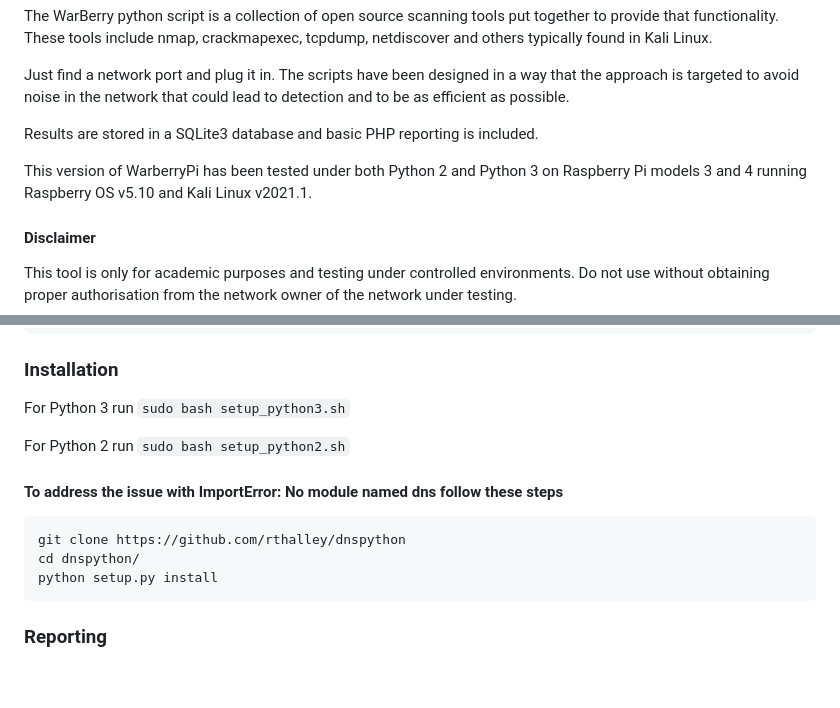
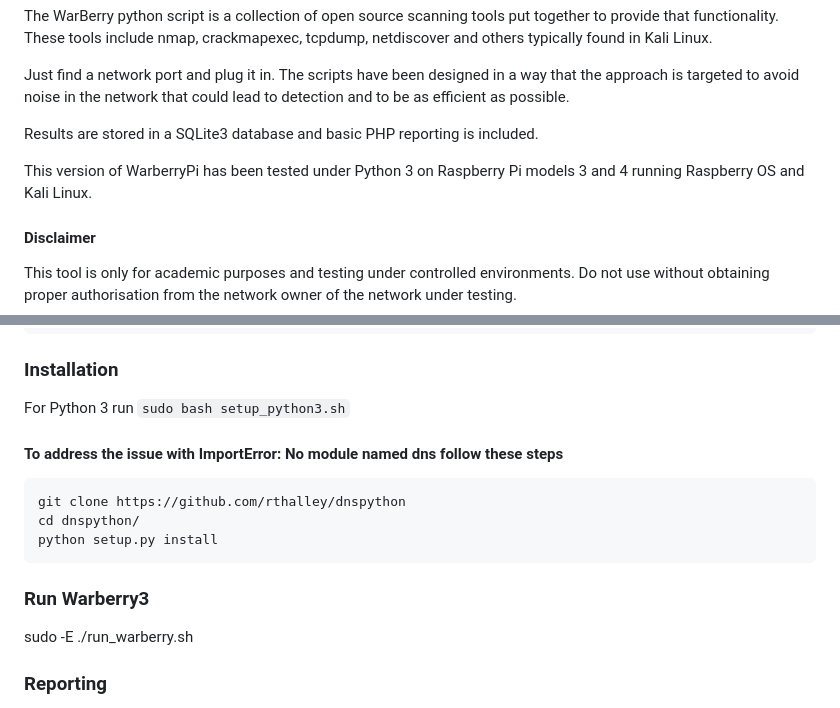
Before and after one commit to christyler80/Warberry3, a Markdown page: README.md, 2 parts joined by grey strips. GitHub-like rendering; blank space fills up the shorter version.

````diff
--- a/README.md
+++ b/README.md
@@ -18,7 +18,7 @@ Just find a network port and plug it in. The scripts have been designed in a way
 
 Results are stored in a SQLite3 database and basic PHP reporting is included.
 
-This version of WarberryPi has been tested under both Python 2 and Python 3 on Raspberry Pi models 3 and 4 running Raspberry OS v5.10 and Kali Linux v2021.1.
+This version of WarberryPi has been tested under Python 3 on Raspberry Pi models 3 and 4 running Raspberry OS and Kali Linux.
 
 
 #### Disclaimer
@@ -61,7 +61,6 @@ Options:
 
 For Python 3 run ```sudo bash setup_python3.sh```
 
-For Python 2 run ```sudo bash setup_python2.sh```
 
 #### To address the issue with ImportError: No module named dns follow these steps
 
@@ -70,6 +69,11 @@ git clone https://github.com/rthalley/dnspython
 cd dnspython/
 python setup.py install
 ```
+
+
+### Run Warberry3
+
+sudo -E ./run_warberry.sh
 
 
 ### Reporting
````
